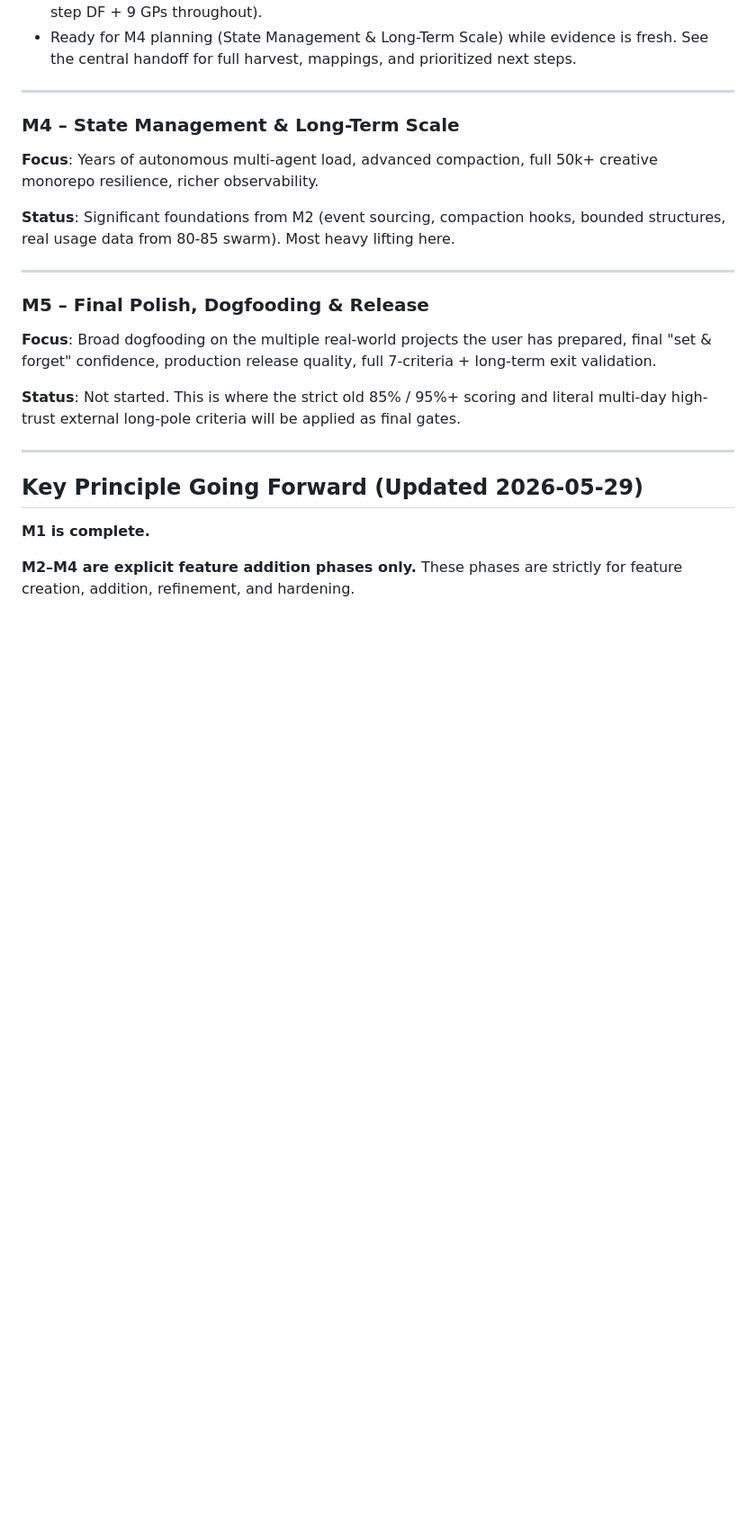
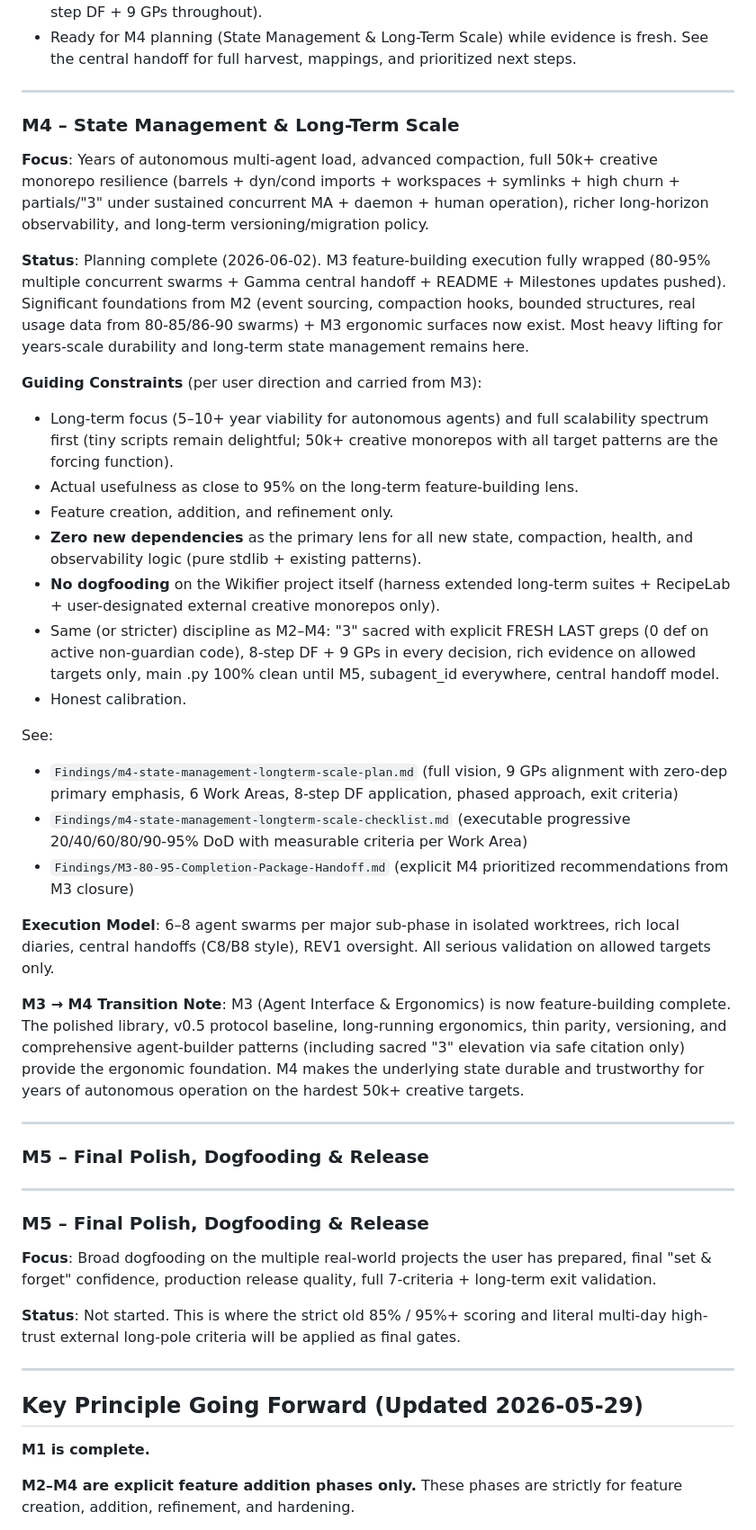
Before and after one commit to IronAdamant/wikifier, a Markdown page: Findings/Milestones-Overview.md, the part around the change. Shown at 90% size. GitHub-like rendering; blank space fills up the shorter version.

```diff
--- a/Findings/Milestones-Overview.md
+++ b/Findings/Milestones-Overview.md
@@ -117,9 +117,31 @@ See `Findings/m3-agent-interface-ergonomics-plan.md` for the full plan.
 ---
 ### M4 – State Management & Long-Term Scale
 
-**Focus**: Years of autonomous multi-agent load, advanced compaction, full 50k+ creative monorepo resilience, richer observability.
+**Focus**: Years of autonomous multi-agent load, advanced compaction, full 50k+ creative monorepo resilience (barrels + dyn/cond imports + workspaces + symlinks + high churn + partials/"3" under sustained concurrent MA + daemon + human operation), richer long-horizon observability, and long-term versioning/migration policy.
 
-**Status**: Significant foundations from M2 (event sourcing, compaction hooks, bounded structures, real usage data from 80-85 swarm). Most heavy lifting here.
+**Status**: Planning complete (2026-06-02). M3 feature-building execution fully wrapped (80-95% multiple concurrent swarms + Gamma central handoff + README + Milestones updates pushed). Significant foundations from M2 (event sourcing, compaction hooks, bounded structures, real usage data from 80-85/86-90 swarms) + M3 ergonomic surfaces now exist. Most heavy lifting for years-scale durability and long-term state management remains here.
+
+**Guiding Constraints** (per user direction and carried from M3):
+- Long-term focus (5–10+ year viability for autonomous agents) and full scalability spectrum first (tiny scripts remain delightful; 50k+ creative monorepos with all target patterns are the forcing function).
+- Actual usefulness as close to 95% on the long-term feature-building lens.
+- Feature creation, addition, and refinement only.
+- **Zero new dependencies** as the primary lens for all new state, compaction, health, and observability logic (pure stdlib + existing patterns).
+- **No dogfooding** on the Wikifier project itself (harness extended long-term suites + RecipeLab + user-designated external creative monorepos only).
+- Same (or stricter) discipline as M2–M4: "3" sacred with explicit FRESH LAST greps (0 def on active non-guardian code), 8-step DF + 9 GPs in every decision, rich evidence on allowed targets only, main .py 100% clean until M5, subagent_id everywhere, central handoff model.
+- Honest calibration.
+
+See:
+- `Findings/m4-state-management-longterm-scale-plan.md` (full vision, 9 GPs alignment with zero-dep primary emphasis, 6 Work Areas, 8-step DF application, phased approach, exit criteria)
+- `Findings/m4-state-management-longterm-scale-checklist.md` (executable progressive 20/40/60/80/90-95% DoD with measurable criteria per Work Area)
+- `Findings/M3-80-95-Completion-Package-Handoff.md` (explicit M4 prioritized recommendations from M3 closure)
+
+**Execution Model**: 6–8 agent swarms per major sub-phase in isolated worktrees, rich local diaries, central handoffs (C8/B8 style), REV1 oversight. All serious validation on allowed targets only.
+
+**M3 → M4 Transition Note**: M3 (Agent Interface & Ergonomics) is now feature-building complete. The polished library, v0.5 protocol baseline, long-running ergonomics, thin parity, versioning, and comprehensive agent-builder patterns (including sacred "3" elevation via safe citation only) provide the ergonomic foundation. M4 makes the underlying state durable and trustworthy for years of autonomous operation on the hardest 50k+ creative targets.
+
+---
+
+### M5 – Final Polish, Dogfooding & Release
 
 ---
 
```
Also changed, not shown: Findings/m4-state-management-longterm-scale-checklist.md (added, +124 -0 lines), Findings/m4-state-management-longterm-scale-plan.md (added, +185 -0 lines).
